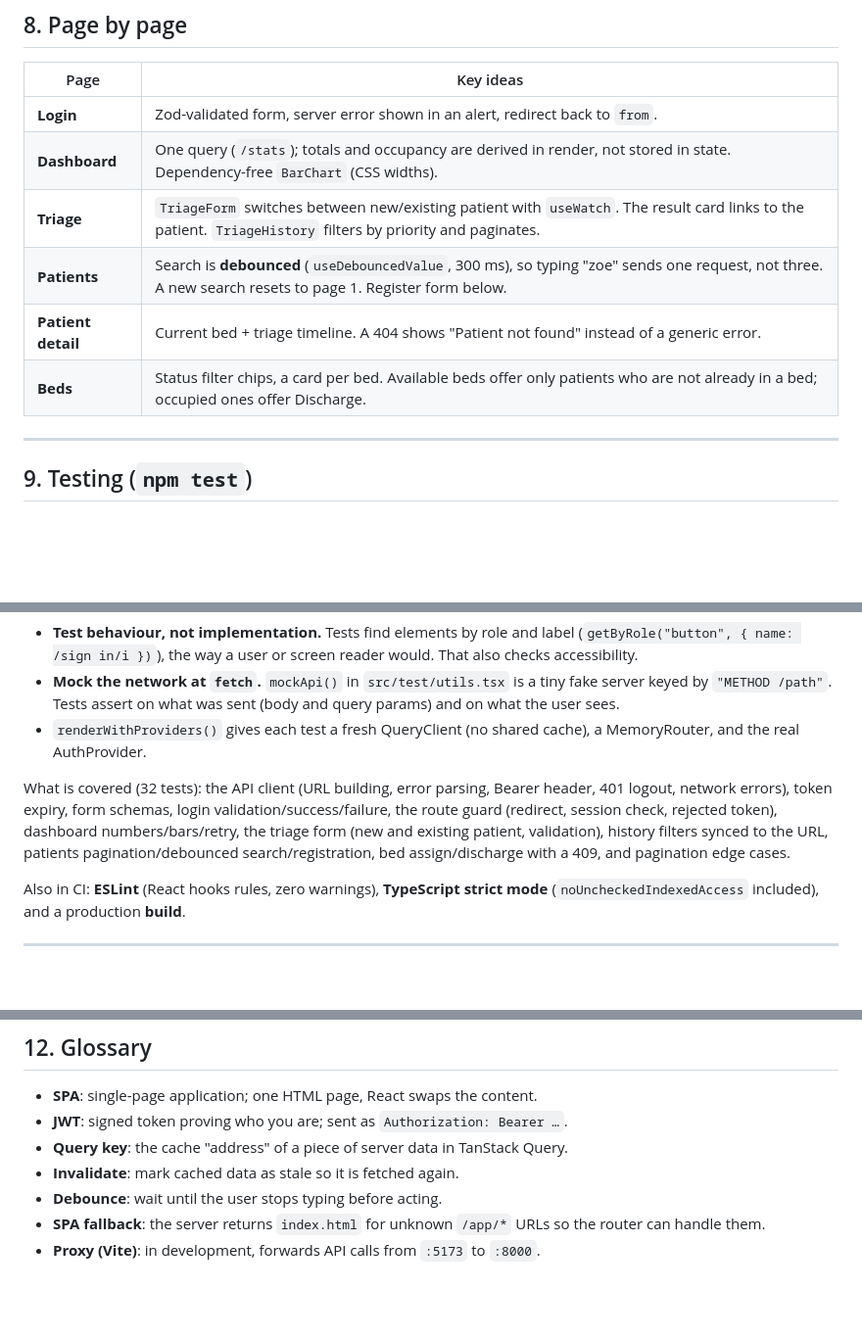
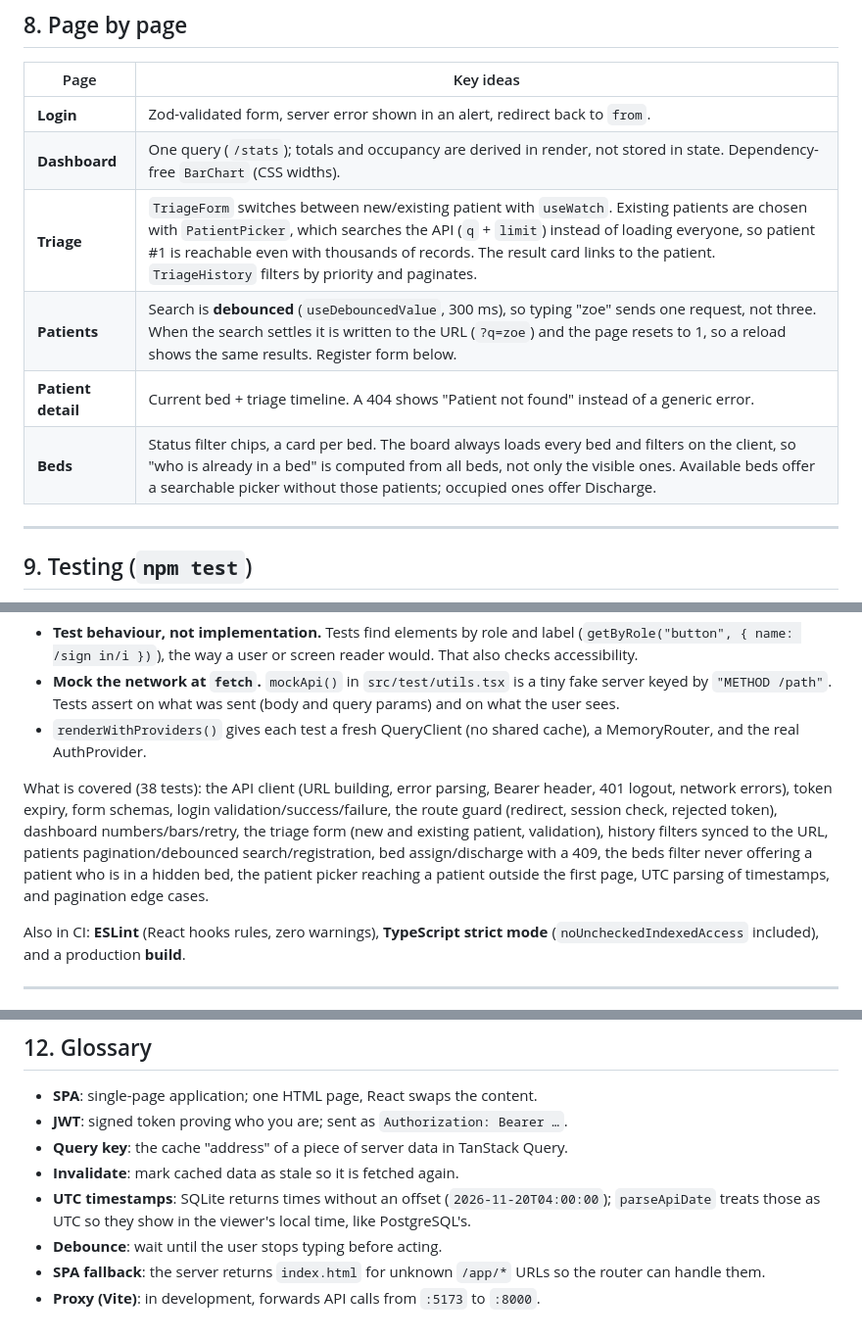
Before and after one commit to coderblockch/sachealth-os, a Markdown page: docs/FRONTEND_WALKTHROUGH.md, 3 parts joined by grey strips. Shown at 98% size. Drawn GitHub-style; blank space fills up the shorter version.

```diff
--- a/docs/FRONTEND_WALKTHROUGH.md
+++ b/docs/FRONTEND_WALKTHROUGH.md
@@ -142,10 +142,10 @@ Mutation errors are shown next to the action. For example, a **409** "Bed is Occ
 |------|-----------|
 | **Login** | Zod-validated form, server error shown in an alert, redirect back to `from`. |
 | **Dashboard** | One query (`/stats`); totals and occupancy are derived in render, not stored in state. Dependency-free `BarChart` (CSS widths). |
-| **Triage** | `TriageForm` switches between new/existing patient with `useWatch`. The result card links to the patient. `TriageHistory` filters by priority and paginates. |
-| **Patients** | Search is **debounced** (`useDebouncedValue`, 300 ms), so typing "zoe" sends one request, not three. A new search resets to page 1. Register form below. |
+| **Triage** | `TriageForm` switches between new/existing patient with `useWatch`. Existing patients are chosen with `PatientPicker`, which searches the API (`q` + `limit`) instead of loading everyone, so patient #1 is reachable even with thousands of records. The result card links to the patient. `TriageHistory` filters by priority and paginates. |
+| **Patients** | Search is **debounced** (`useDebouncedValue`, 300 ms), so typing "zoe" sends one request, not three. When the search settles it is written to the URL (`?q=zoe`) and the page resets to 1, so a reload shows the same results. Register form below. |
 | **Patient detail** | Current bed + triage timeline. A 404 shows "Patient not found" instead of a generic error. |
-| **Beds** | Status filter chips, a card per bed. Available beds offer only patients who are not already in a bed; occupied ones offer Discharge. |
+| **Beds** | Status filter chips, a card per bed. The board always loads every bed and filters on the client, so "who is already in a bed" is computed from all beds, not only the visible ones. Available beds offer a searchable picker without those patients; occupied ones offer Discharge. |
 
 ---
 
@@ -159,7 +159,7 @@ Principles:
 - **Mock the network at `fetch`.** `mockApi()` in `src/test/utils.tsx` is a tiny fake server keyed by `"METHOD /path"`. Tests assert on what was sent (body and query params) and on what the user sees.
 - `renderWithProviders()` gives each test a fresh QueryClient (no shared cache), a MemoryRouter, and the real AuthProvider.
 
-What is covered (32 tests): the API client (URL building, error parsing, Bearer header, 401 logout, network errors), token expiry, form schemas, login validation/success/failure, the route guard (redirect, session check, rejected token), dashboard numbers/bars/retry, the triage form (new and existing patient, validation), history filters synced to the URL, patients pagination/debounced search/registration, bed assign/discharge with a 409, and pagination edge cases.
+What is covered (38 tests): the API client (URL building, error parsing, Bearer header, 401 logout, network errors), token expiry, form schemas, login validation/success/failure, the route guard (redirect, session check, rejected token), dashboard numbers/bars/retry, the triage form (new and existing patient, validation), history filters synced to the URL, patients pagination/debounced search/registration, bed assign/discharge with a 409, the beds filter never offering a patient who is in a hidden bed, the patient picker reaching a patient outside the first page, UTC parsing of timestamps, and pagination edge cases.
 
 Also in CI: **ESLint** (React hooks rules, zero warnings), **TypeScript strict mode** (`noUncheckedIndexedAccess` included), and a production **build**.
 
@@ -198,6 +198,7 @@ Also in CI: **ESLint** (React hooks rules, zero warnings), **TypeScript strict m
 - **JWT**: signed token proving who you are; sent as `Authorization: Bearer …`.
 - **Query key**: the cache "address" of a piece of server data in TanStack Query.
 - **Invalidate**: mark cached data as stale so it is fetched again.
+- **UTC timestamps**: SQLite returns times without an offset (`2026-11-20T04:00:00`); `parseApiDate` treats those as UTC so they show in the viewer's local time, like PostgreSQL's.
 - **Debounce**: wait until the user stops typing before acting.
 - **SPA fallback**: the server returns `index.html` for unknown `/app/*` URLs so the router can handle them.
 - **Proxy (Vite)**: in development, forwards API calls from `:5173` to `:8000`.
```
Also changed, not shown: README.md (+4 -4 lines), docs/screenshots/react-beds.png, docs/screenshots/react-patient-detail.png, docs/screenshots/react-patients.png, docs/screenshots/react-triage.png, 11 other files.
